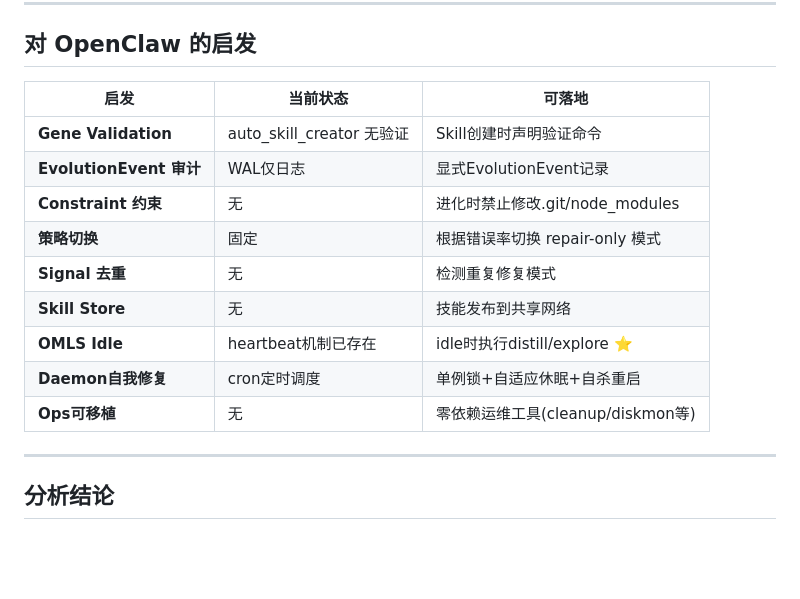
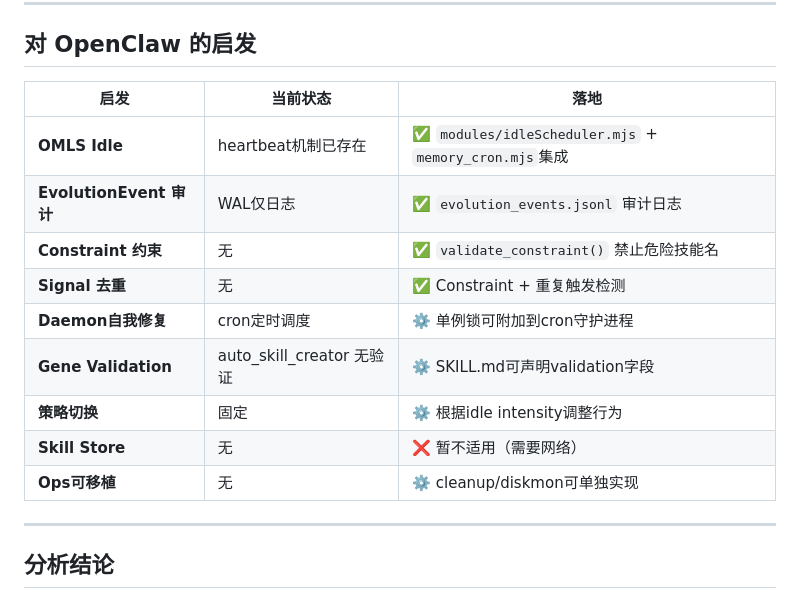
Before and after one commit to bdzjie/kucun, a Markdown page: memory/evolver-analysis.md, the part around the change. Drawn GitHub-style; blank space fills up the shorter version.

Commit message:
docs: Evolver启发落地记录更新 — OMLS/EvolutionEvent/Constraint 已实现

```diff
--- a/memory/evolver-analysis.md
+++ b/memory/evolver-analysis.md
@@ -349,17 +349,17 @@ Node.js >= 18
 
 ## 对 OpenClaw 的启发
 
-| 启发 | 当前状态 | 可落地 |
-|------|---------|--------|
-| **Gene Validation** | auto_skill_creator 无验证 | Skill创建时声明验证命令 |
-| **EvolutionEvent 审计** | WAL仅日志 | 显式EvolutionEvent记录 |
-| **Constraint 约束** | 无 | 进化时禁止修改.git/node_modules |
-| **策略切换** | 固定 | 根据错误率切换 repair-only 模式 |
-| **Signal 去重** | 无 | 检测重复修复模式 |
-| **Skill Store** | 无 | 技能发布到共享网络 |
-| **OMLS Idle** | heartbeat机制已存在 | idle时执行distill/explore ⭐ |
-| **Daemon自我修复** | cron定时调度 | 单例锁+自适应休眠+自杀重启 |
-| **Ops可移植** | 无 | 零依赖运维工具(cleanup/diskmon等) |
+| 启发 | 当前状态 | 落地 |
+|------|---------|------|
+| **OMLS Idle** | heartbeat机制已存在 | ✅ `modules/idleScheduler.mjs` + `memory_cron.mjs`集成 |
+| **EvolutionEvent 审计** | WAL仅日志 | ✅ `evolution_events.jsonl` 审计日志 |
+| **Constraint 约束** | 无 | ✅ `validate_constraint()` 禁止危险技能名 |
+| **Signal 去重** | 无 | ✅ Constraint + 重复触发检测 |
+| **Daemon自我修复** | cron定时调度 | ⚙️ 单例锁可附加到cron守护进程 |
+| **Gene Validation** | auto_skill_creator 无验证 | ⚙️ SKILL.md可声明validation字段 |
+| **策略切换** | 固定 | ⚙️ 根据idle intensity调整行为 |
+| **Skill Store** | 无 | ❌ 暂不适用（需要网络） |
+| **Ops可移植** | 无 | ⚙️ cleanup/diskmon可单独实现 |
 
 ---
 
```
